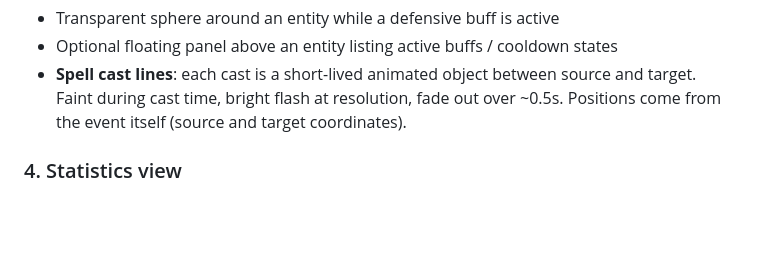
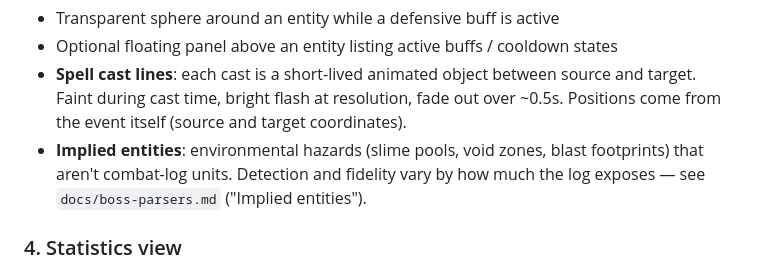
Before and after one commit to cutehax0r/parseomatic, a Markdown page: docs/planning.md, the part around the change. GitHub-like rendering; blank space fills up the shorter version.

```diff
--- a/docs/planning.md
+++ b/docs/planning.md
@@ -139,6 +139,7 @@ Top-down-ish view with a free camera, rendering every entity's position over tim
 - Transparent sphere around an entity while a defensive buff is active
 - Optional floating panel above an entity listing active buffs / cooldown states
 - **Spell cast lines**: each cast is a short-lived animated object between source and target. Faint during cast time, bright flash at resolution, fade out over ~0.5s. Positions come from the event itself (source and target coordinates).
+- **Implied entities**: environmental hazards (slime pools, void zones, blast footprints) that aren't combat-log units. Detection and fidelity vary by how much the log exposes — see `docs/boss-parsers.md` ("Implied entities").
 
 ### 4. Statistics view
 Per-encounter table: total damage, DPS, healing done, healing received, damage taken, per character.
```
Also changed, not shown: docs/boss-parsers.md (+35 -0 lines).
